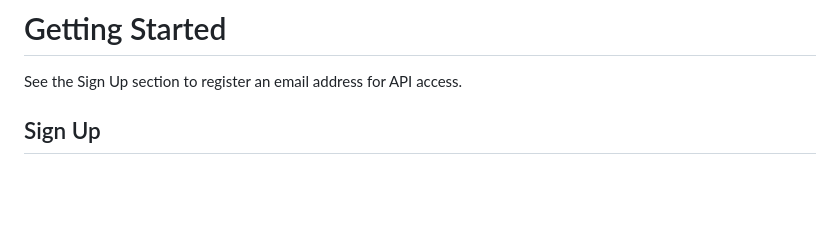
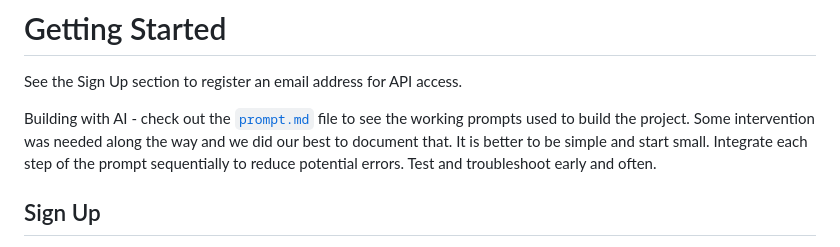
Before and after one commit to djbrownbear/epa-aqs-project, a Markdown page: readme.md, the part around the change. GitHub-like rendering; blank space fills up the shorter version.

Commit message:
add AI instructions/notes
Added guidance on building with AI and prompt integration.

```diff
--- a/readme.md
+++ b/readme.md
@@ -2,6 +2,8 @@
 # Getting Started
 
 See the Sign Up section to register an email address for API access.
+
+Building with AI - check out the [`prompt.md`](https://github.com/djbrownbear/epa-aqs-project/blob/main/prompt.md) file to see the working prompts used to build the project. Some intervention was needed along the way and we did our best to document that. It is better to be simple and start small. Integrate each step of the prompt sequentially to reduce potential errors. Test and troubleshoot early and often.
 
 ## Sign Up
 
```
